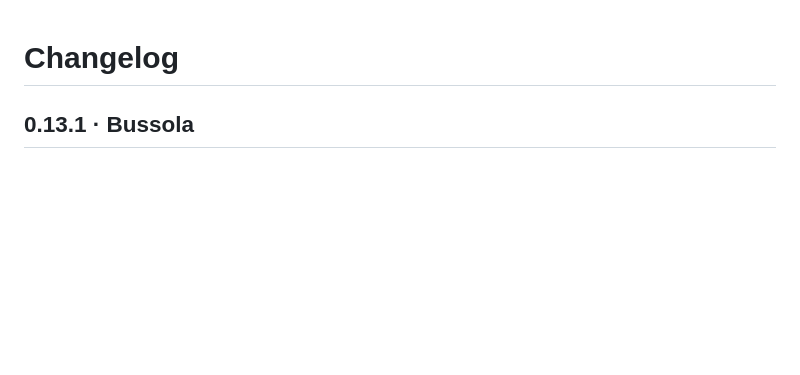
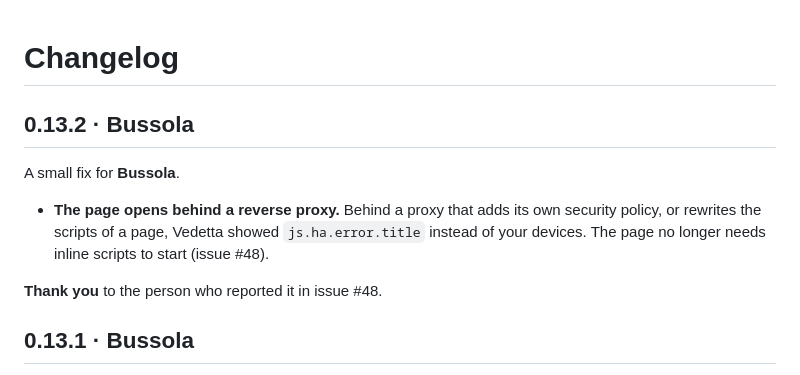
Before and after one commit to Sived80/vedetta, a Markdown page: vedetta/CHANGELOG.md, the part around the change. Drawn GitHub-style; blank space fills up the shorter version.

Commit message:
docs(release): 0.13.2 changelog, roadmap row and version badge
Co-Authored-By: Claude Opus 5.5 <noreply@anthropic.com>

```diff
--- a/vedetta/CHANGELOG.md
+++ b/vedetta/CHANGELOG.md
@@ -1,4 +1,10 @@
 # Changelog
+
+## 0.13.2 · Bussola
+A small fix for **Bussola**.
+- **The page opens behind a reverse proxy.** Behind a proxy that adds its own security policy, or rewrites the scripts of a page, Vedetta showed `js.ha.error.title` instead of your devices. The page no longer needs inline scripts to start (issue #48).
+
+**Thank you** to the person who reported it in issue #48.
 
 ## 0.13.1 · Bussola
 **Bussola** is Italian for *compass*: Vedetta keeps its bearings when the network around it changes or reaches beyond it.
```
Also changed, not shown: README.md (+1 -1 lines), docs/ROADMAP.md (+2 -1 lines).
